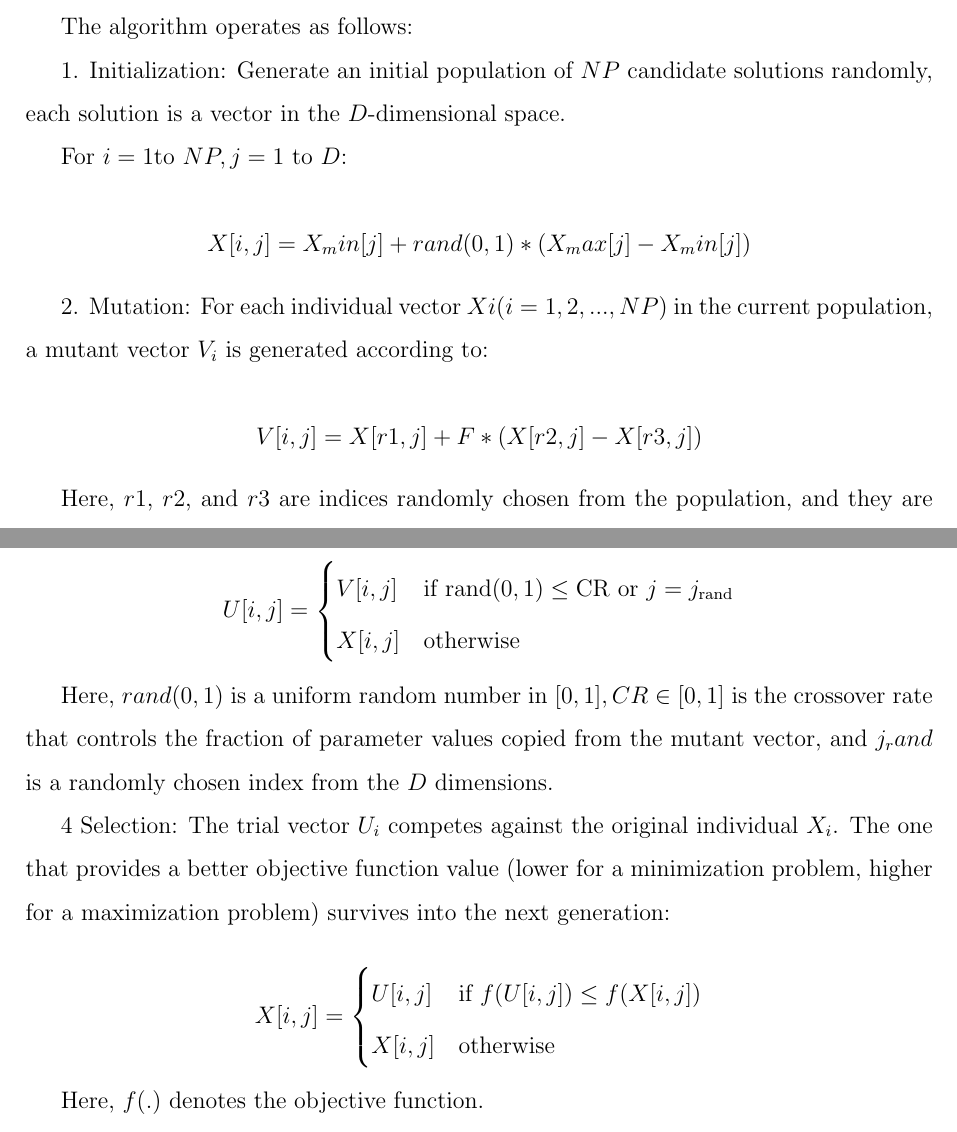
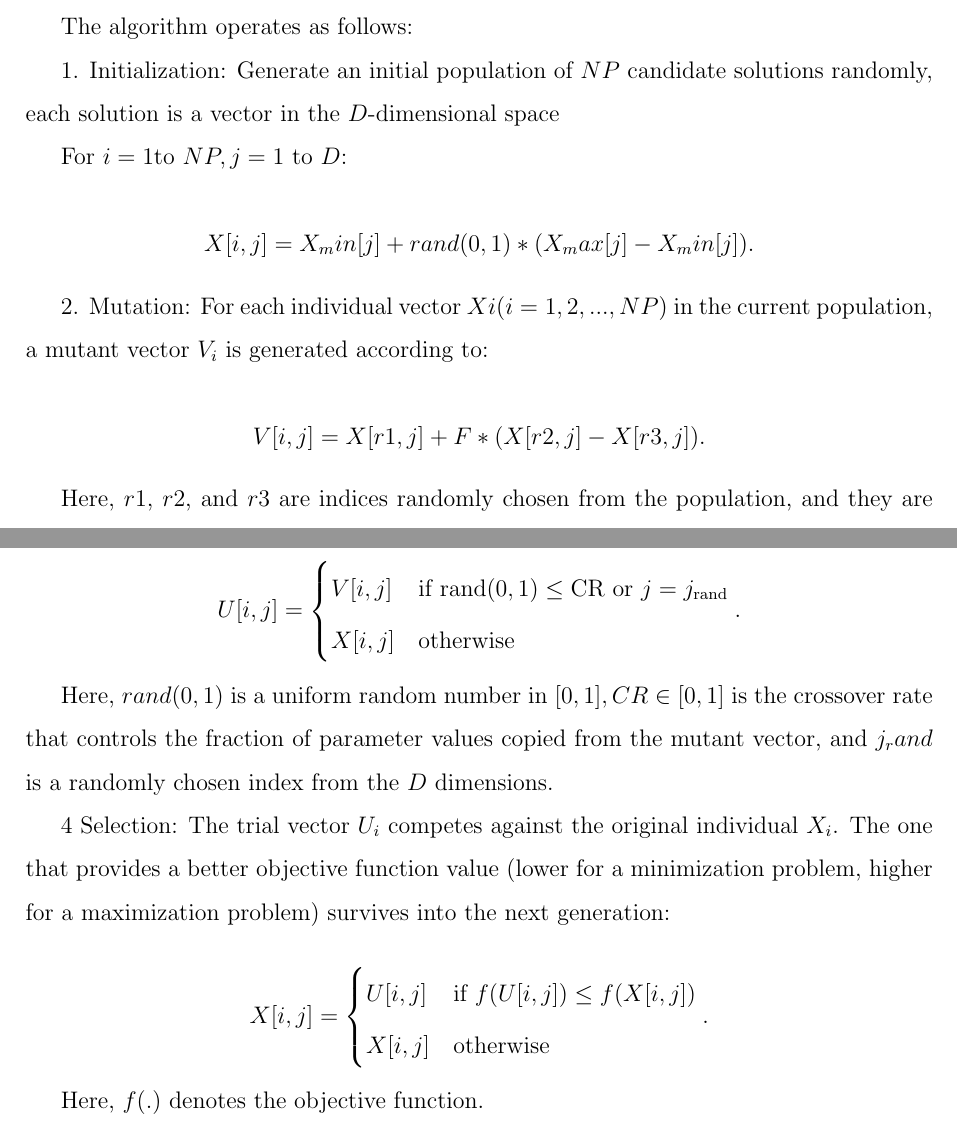
Before and after one commit to emilmirzayev/PhD-dissertation, a LaTeX paper (draft.tex): two parts of pages 137 and 138 of 152, joined at a grey line, cut so that both start at the same text. Compiled offline with pdfLaTeX.

Commit message:
minor changes ex-post

```diff
--- a/draft.tex
+++ b/draft.tex
@@ -1758,15 +1758,15 @@ Differential Evolution is a population-based, stochastic search algorithm that g
 
 The algorithm operates as follows:
 
-1. Initialization: Generate an initial population of $NP$ candidate solutions randomly, each solution is a vector in the $D$-dimensional space.
+1. Initialization: Generate an initial population of $NP$ candidate solutions randomly, each solution is a vector in the $D$-dimensional space
 
     For $i = 1 $to $NP, j = 1$ to $D$:
 
-    $$X[i, j] = X_min[j] + rand(0, 1) * (X_max[j] - X_min[j])$$
+    $$X[i, j] = X_min[j] + rand(0, 1) * (X_max[j] - X_min[j]) .$$
 
 2. Mutation: For each individual vector $Xi (i=1, 2, ..., NP)$ in the current population, a mutant vector $V_i$ is generated according to:
 
-    $$V[i, j] = X[r1, j] + F * (X[r2, j] - X[r3, j])$$
+    $$V[i, j] = X[r1, j] + F * (X[r2, j] - X[r3, j]) .$$
 
     Here, $r1$, $r2$, and $r3$ are indices randomly chosen from the population, and they are distinct from each other and $i$. The real number $F \in [0,2]$ is the scaling factor which controls the amplification of the differential variation $X[r2, j] - X[r3, j]$.
 
@@ -1779,7 +1779,7 @@ The algorithm operates as follows:
         \begin{cases}
             V[i, j] & \text{if } \text{rand}(0,1) \leq \text{CR} \text{ or } j = j_{\text{rand}} \\
             X[i, j] & \text{otherwise}
-        \end{cases}
+        \end{cases} .
     $$
 
 Here, $rand(0,1)$ is a uniform random number in $[0,1], CR \in [0,1]$ is the crossover rate that controls the fraction of parameter values copied from the mutant vector, and $j_rand$ is a randomly chosen index from the $D$ dimensions.
@@ -1791,7 +1791,7 @@ Here, $rand(0,1)$ is a uniform random number in $[0,1], CR \in [0,1]$ is the cro
         \begin{cases}
             U[i, j] & \text{if } f(U[i, j]) \leq f(X[i, j]) \\
             X[i, j] & \text{otherwise}
-        \end{cases}
+        \end{cases} .
         $$
 
 Here, $f(.)$ denotes the objective function.
```
Also changed, not shown: draft.tex (2 more changed lines).
